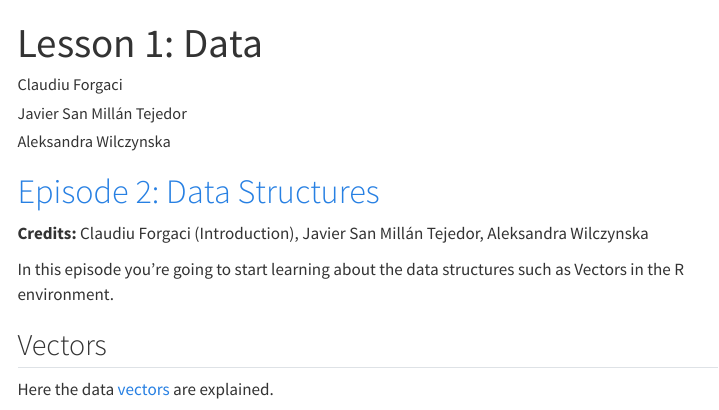
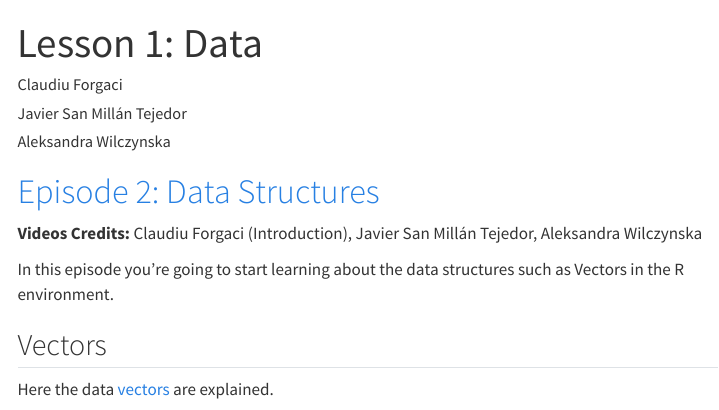
Before and after one commit to Rbanism/GDCU-Videos-Web, a Quarto document (sections/D1P2.qmd): the page in a window 1100 px wide, from its top. Rendered offline with R 4.5, knitr and Pandoc in place of Quarto, with nearby package versions; menus at the side of the page are left out.

Commit message:
credits given to the first qmd file (d1p2)

```diff
--- a/sections/D1P2.qmd
+++ b/sections/D1P2.qmd
@@ -9,7 +9,7 @@ format: html
 
 # [Episode 2: Data Structures](https://carpentries-incubator.github.io/r-geospatial-urban/02-data-structures.html#vectors)
 
-**Credits:** Claudiu Forgaci (Introduction), Javier San Millán Tejedor, Aleksandra Wilczynska
+**Videos Credits:** Claudiu Forgaci (Introduction), Javier San Millán Tejedor, Aleksandra Wilczynska
 
 In this episode you're going to start learning about the data structures such as Vectors in the R environment.
 
```
